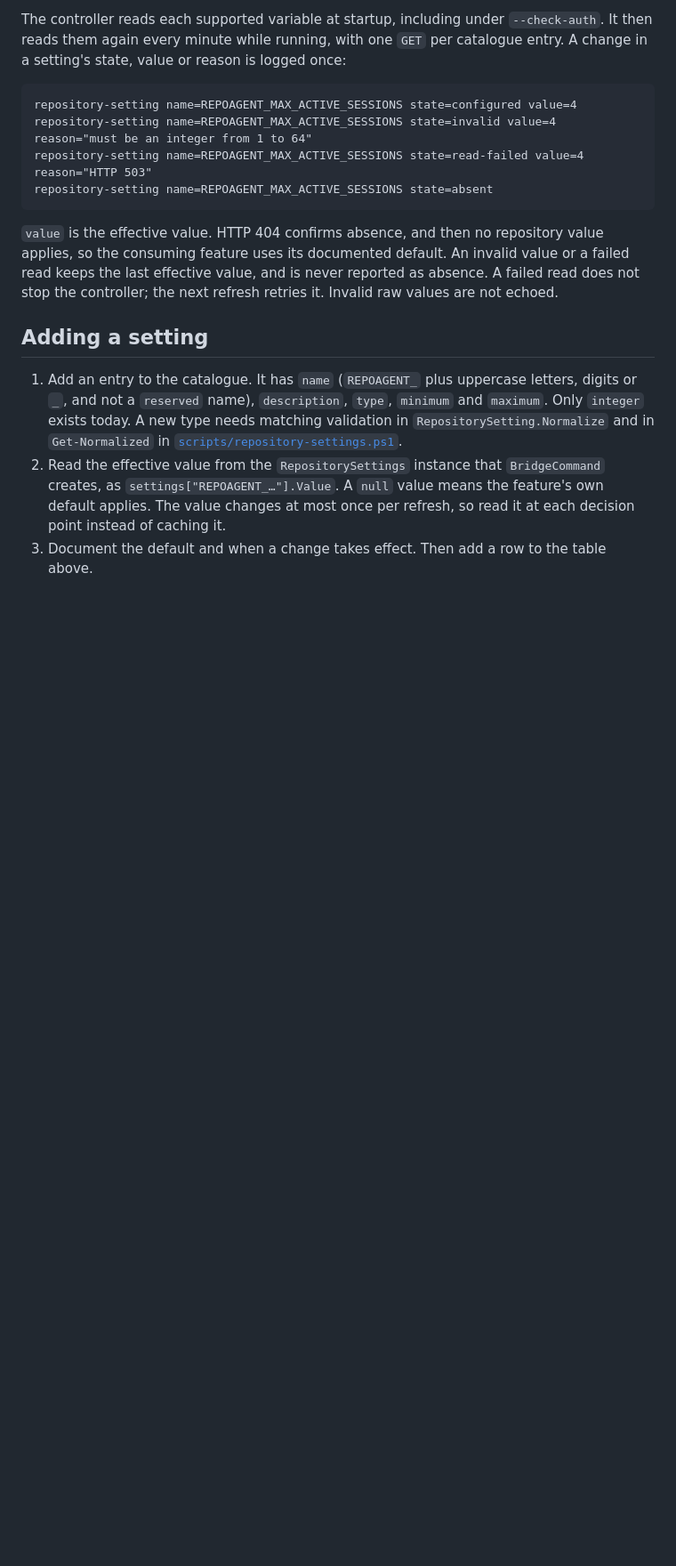
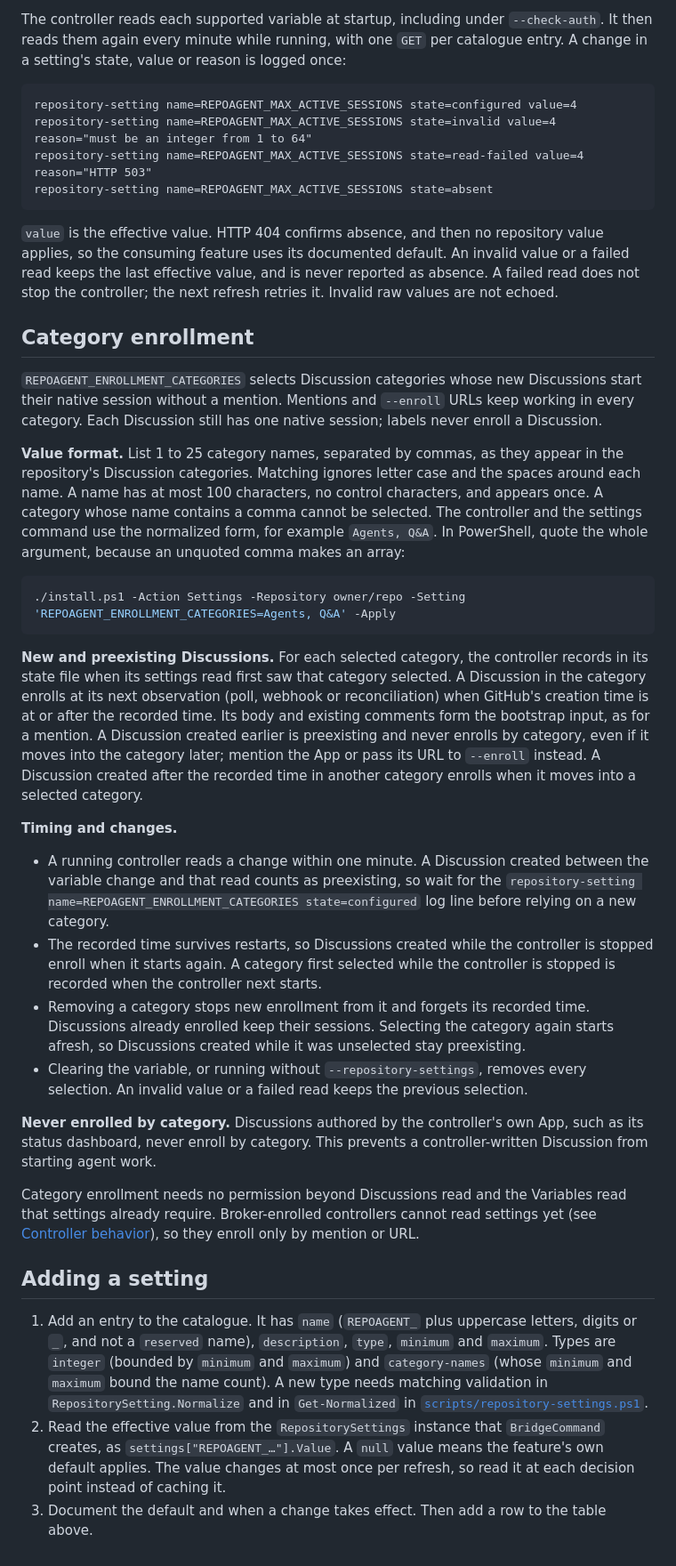
Before and after one commit to repoagent/controller, a Markdown page: docs/repository-settings.md, the part around one of its changes. Shown at 89% size. GitHub-like rendering; blank space fills up the shorter version.

Commit message:
docs: decide category enrollment value format and preexisting Discussions (#179)
REPOAGENT_ENROLLMENT_CATEGORIES lists 1 to 25 comma-separated Discussion
category names, matched ignoring case, normalized as "A, B". A category
selects Discussions created at or after the time the controller's
settings read first saw it selected, recorded durably in the state file.
Earlier Discussions are preexisting and need a mention or --enroll URL.
Removing a category forgets its start; the App's own Discussions, such
as the status dashboard, never enroll by category.

Co-Authored-By: Claude Opus 5.5 <noreply@anthropic.com>

````diff
--- a/docs/repository-settings.md
+++ b/docs/repository-settings.md
@@ -40,8 +41,31 @@ repository-setting name=REPOAGENT_MAX_ACTIVE_SESSIONS state=absent
 
 `value` is the effective value. HTTP 404 confirms absence, and then no repository value applies, so the consuming feature uses its documented default. An invalid value or a failed read keeps the last effective value, and is never reported as absence. A failed read does not stop the controller; the next refresh retries it. Invalid raw values are not echoed.
 
+## Category enrollment
+
+`REPOAGENT_ENROLLMENT_CATEGORIES` selects Discussion categories whose new Discussions start their native session without a mention. Mentions and `--enroll` URLs keep working in every category. Each Discussion still has one native session; labels never enroll a Discussion.
+
+**Value format.** List 1 to 25 category names, separated by commas, as they appear in the repository's Discussion categories. Matching ignores letter case and the spaces around each name. A name has at most 100 characters, no control characters, and appears once. A category whose name contains a comma cannot be selected. The controller and the settings command use the normalized form, for example `Agents, Q&A`. In PowerShell, quote the whole argument, because an unquoted comma makes an array:
+
+```powershell
+./install.ps1 -Action Settings -Repository owner/repo -Setting 'REPOAGENT_ENROLLMENT_CATEGORIES=Agents, Q&A' -Apply
+```
+
+**New and preexisting Discussions.** For each selected category, the controller records in its state file when its settings read first saw that category selected. A Discussion in the category enrolls at its next observation (poll, webhook or reconciliation) when GitHub's creation time is at or after the recorded time. Its body and existing comments form the bootstrap input, as for a mention. A Discussion created earlier is preexisting and never enrolls by category, even if it moves into the category later; mention the App or pass its URL to `--enroll` instead. A Discussion created after the recorded time in another category enrolls when it moves into a selected category.
+
+**Timing and changes.**
+
+- A running controller reads a change within one minute. A Discussion created between the variable change and that read counts as preexisting, so wait for the `repository-setting name=REPOAGENT_ENROLLMENT_CATEGORIES state=configured` log line before relying on a new category.
+- The recorded time survives restarts, so Discussions created while the controller is stopped enroll when it starts again. A category first selected while the controller is stopped is recorded when the controller next starts.
+- Removing a category stops new enrollment from it and forgets its recorded time. Discussions already enrolled keep their sessions. Selecting the category again starts afresh, so Discussions created while it was unselected stay preexisting.
+- Clearing the variable, or running without `--repository-settings`, removes every selection. An invalid value or a failed read keeps the previous selection.
+
+**Never enrolled by category.** Discussions authored by the controller's own App, such as its status dashboard, never enroll by category. This prevents a controller-written Discussion from starting agent work.
+
+Category enrollment needs no permission beyond Discussions read and the Variables read that settings already require. Broker-enrolled controllers cannot read settings yet (see [Controller behavior](#controller-behavior)), so they enroll only by mention or URL.
+
 ## Adding a setting
 
-1. Add an entry to the catalogue. It has `name` (`REPOAGENT_` plus uppercase letters, digits or `_`, and not a `reserved` name), `description`, `type`, `minimum` and `maximum`. Only `integer` exists today. A new type needs matching validation in `RepositorySetting.Normalize` and in `Get-Normalized` in [`scripts/repository-settings.ps1`](../scripts/repository-settings.ps1).
+1. Add an entry to the catalogue. It has `name` (`REPOAGENT_` plus uppercase letters, digits or `_`, and not a `reserved` name), `description`, `type`, `minimum` and `maximum`. Types are `integer` (bounded by `minimum` and `maximum`) and `category-names` (whose `minimum` and `maximum` bound the name count). A new type needs matching validation in `RepositorySetting.Normalize` and in `Get-Normalized` in [`scripts/repository-settings.ps1`](../scripts/repository-settings.ps1).
 2. Read the effective value from the `RepositorySettings` instance that `BridgeCommand` creates, as `settings["REPOAGENT_…"].Value`. A `null` value means the feature's own default applies. The value changes at most once per refresh, so read it at each decision point instead of caching it.
 3. Document the default and when a change takes effect. Then add a row to the table above.
````
Also changed, not shown: other parts of docs/repository-settings.md (+1 -0 lines), README.md (+1 -1 lines).
